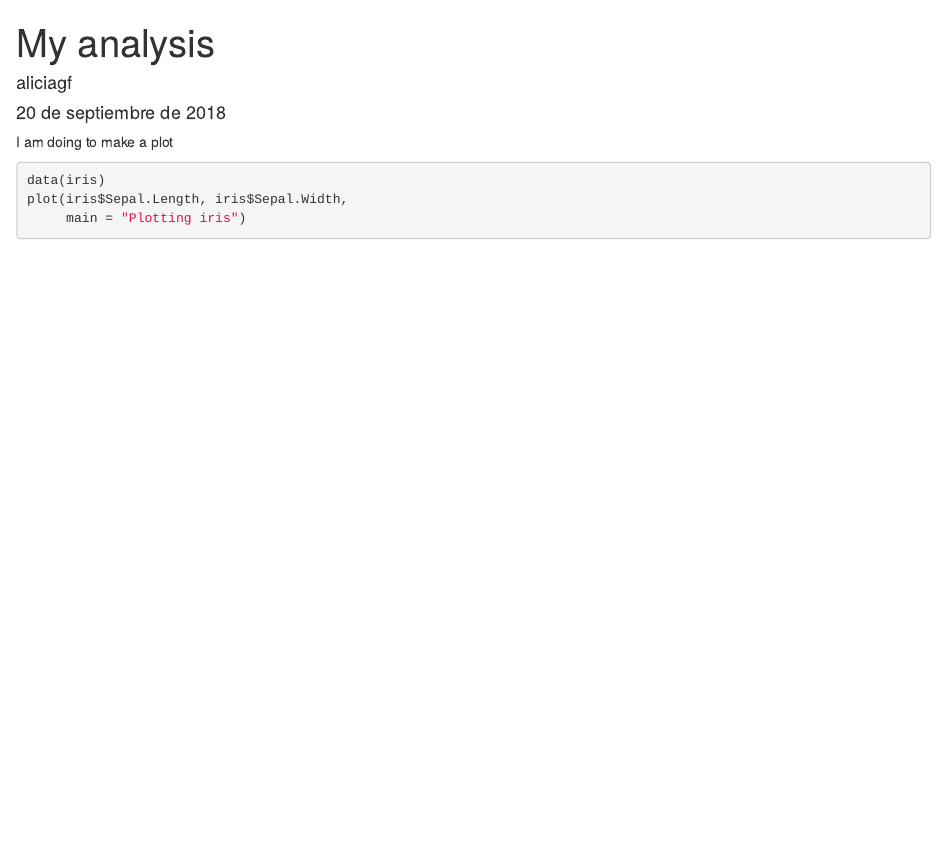
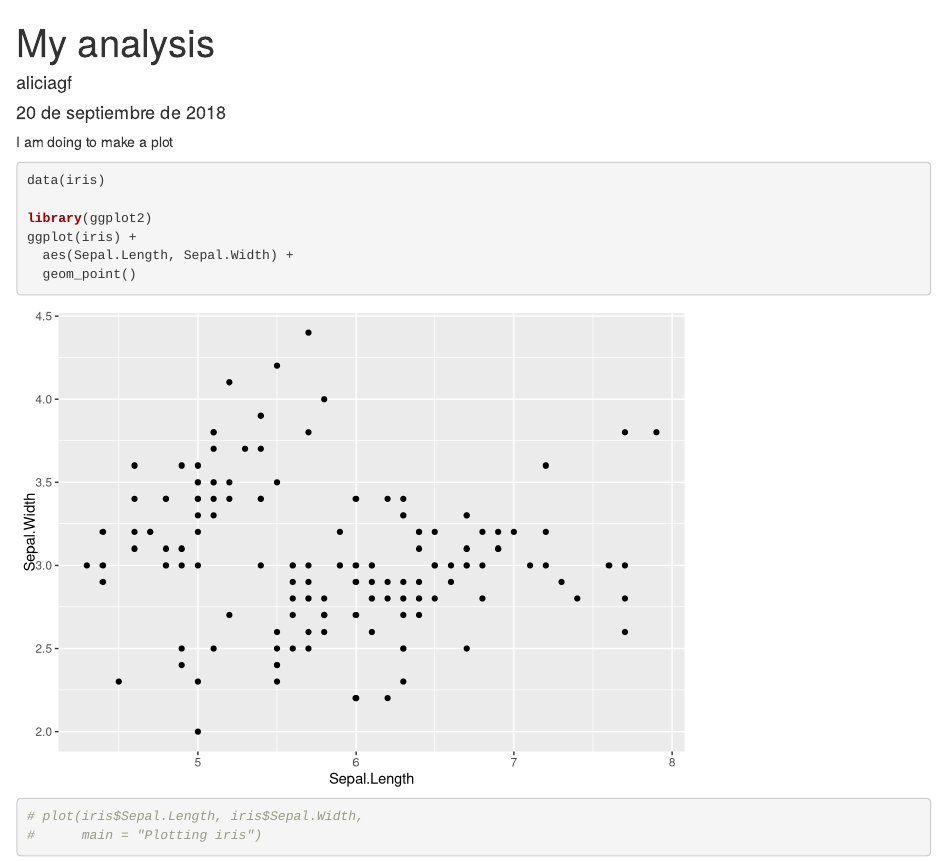
Before and after one commit to aliciagf/listSpeciesReferences, an R Markdown document (mydoc.Rmd): the page in a window 1100 px wide, from its top. Rendered offline with R 4.5, knitr and Pandoc, with nearby package versions.

Commit message:
Switch to ggplot for figures

````diff
--- a/mydoc.Rmd
+++ b/mydoc.Rmd
@@ -8,6 +8,13 @@ output: html_document
 I am doing to make a plot
 ```{r}
 data(iris)
-plot(iris$Sepal.Length, iris$Sepal.Width,
-     main = "Plotting iris")
+
+library(ggplot2)
+ggplot(iris) +
+  aes(Sepal.Length, Sepal.Width) +
+  geom_point()
+
+
+# plot(iris$Sepal.Length, iris$Sepal.Width,
+#      main = "Plotting iris")
 ```
````
